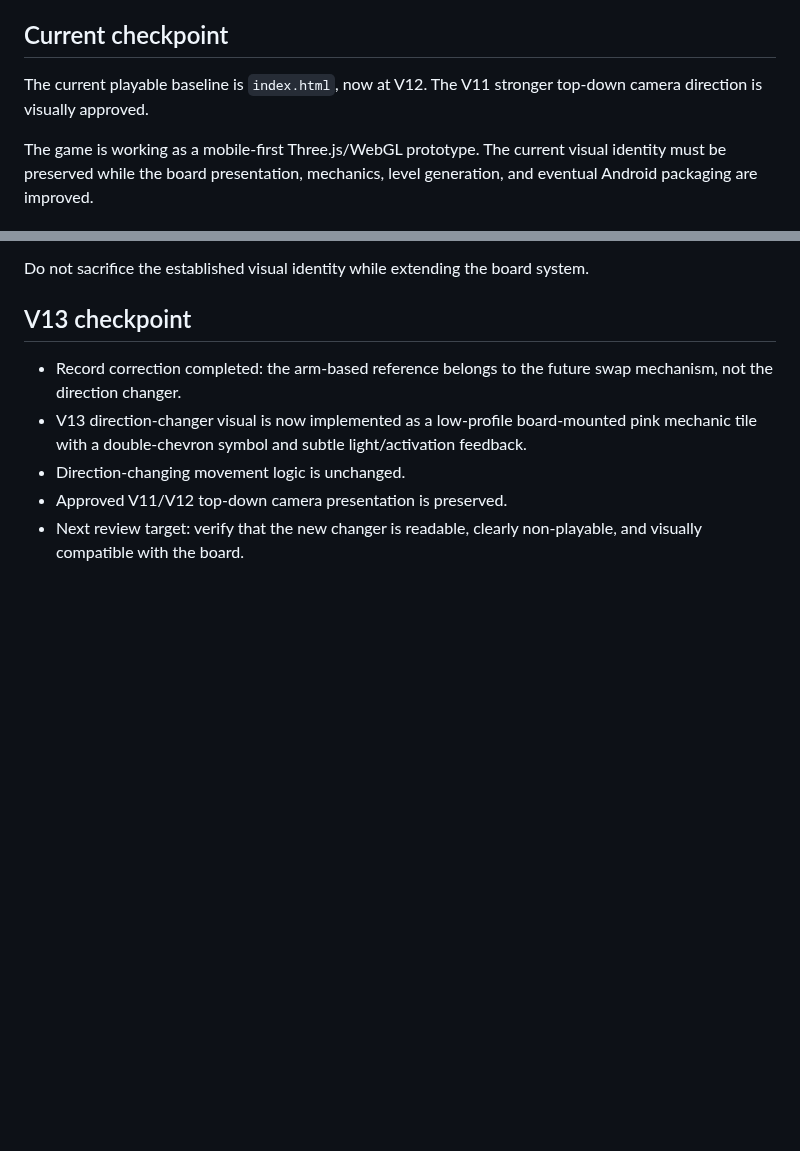
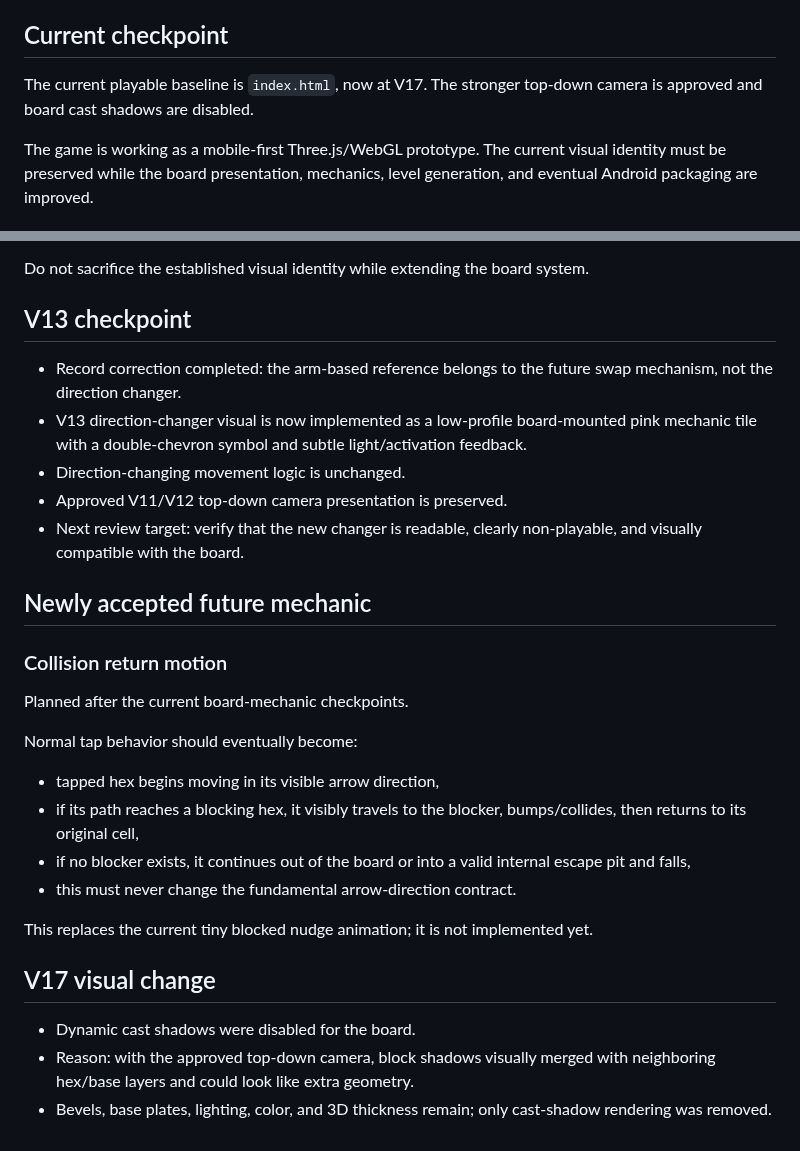
Before and after one commit to kelacumelam-cyber/Hexiva, a Markdown page: PROJECT_STATE.md, 2 parts joined by grey strips. GitHub-like rendering; blank space fills up the shorter version.

Commit message:
Record shadow removal and future collision-return motion

```diff
--- a/PROJECT_STATE.md
+++ b/PROJECT_STATE.md
@@ -4,7 +4,7 @@ Last updated: 2026-09-30
 
 ## Current checkpoint
 
-The current playable baseline is `index.html`, now at V12. The V11 stronger top-down camera direction is visually approved.
+The current playable baseline is `index.html`, now at V17. The stronger top-down camera is approved and board cast shadows are disabled.
 
 The game is working as a mobile-first Three.js/WebGL prototype. The current visual identity must be preserved while the board presentation, mechanics, level generation, and eventual Android packaging are improved.
 
@@ -183,3 +183,22 @@ Do not sacrifice the established visual identity while extending the board syste
 - Direction-changing movement logic is unchanged.
 - Approved V11/V12 top-down camera presentation is preserved.
 - Next review target: verify that the new changer is readable, clearly non-playable, and visually compatible with the board.
+
+
+## Newly accepted future mechanic
+
+### Collision return motion
+Planned after the current board-mechanic checkpoints.
+
+Normal tap behavior should eventually become:
+- tapped hex begins moving in its visible arrow direction,
+- if its path reaches a blocking hex, it visibly travels to the blocker, bumps/collides, then returns to its original cell,
+- if no blocker exists, it continues out of the board or into a valid internal escape pit and falls,
+- this must never change the fundamental arrow-direction contract.
+
+This replaces the current tiny blocked nudge animation; it is not implemented yet.
+
+## V17 visual change
+- Dynamic cast shadows were disabled for the board.
+- Reason: with the approved top-down camera, block shadows visually merged with neighboring hex/base layers and could look like extra geometry.
+- Bevels, base plates, lighting, color, and 3D thickness remain; only cast-shadow rendering was removed.
```
